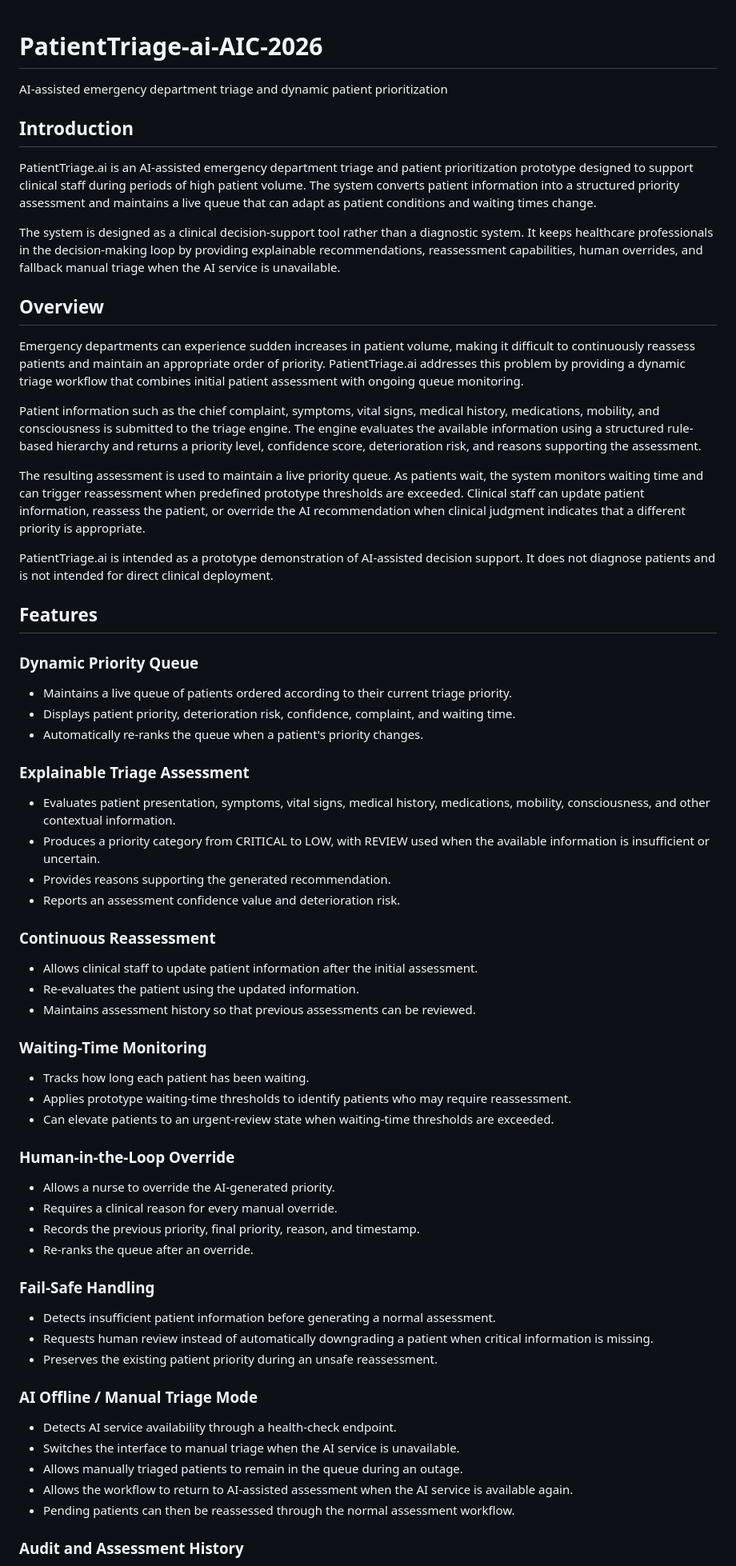
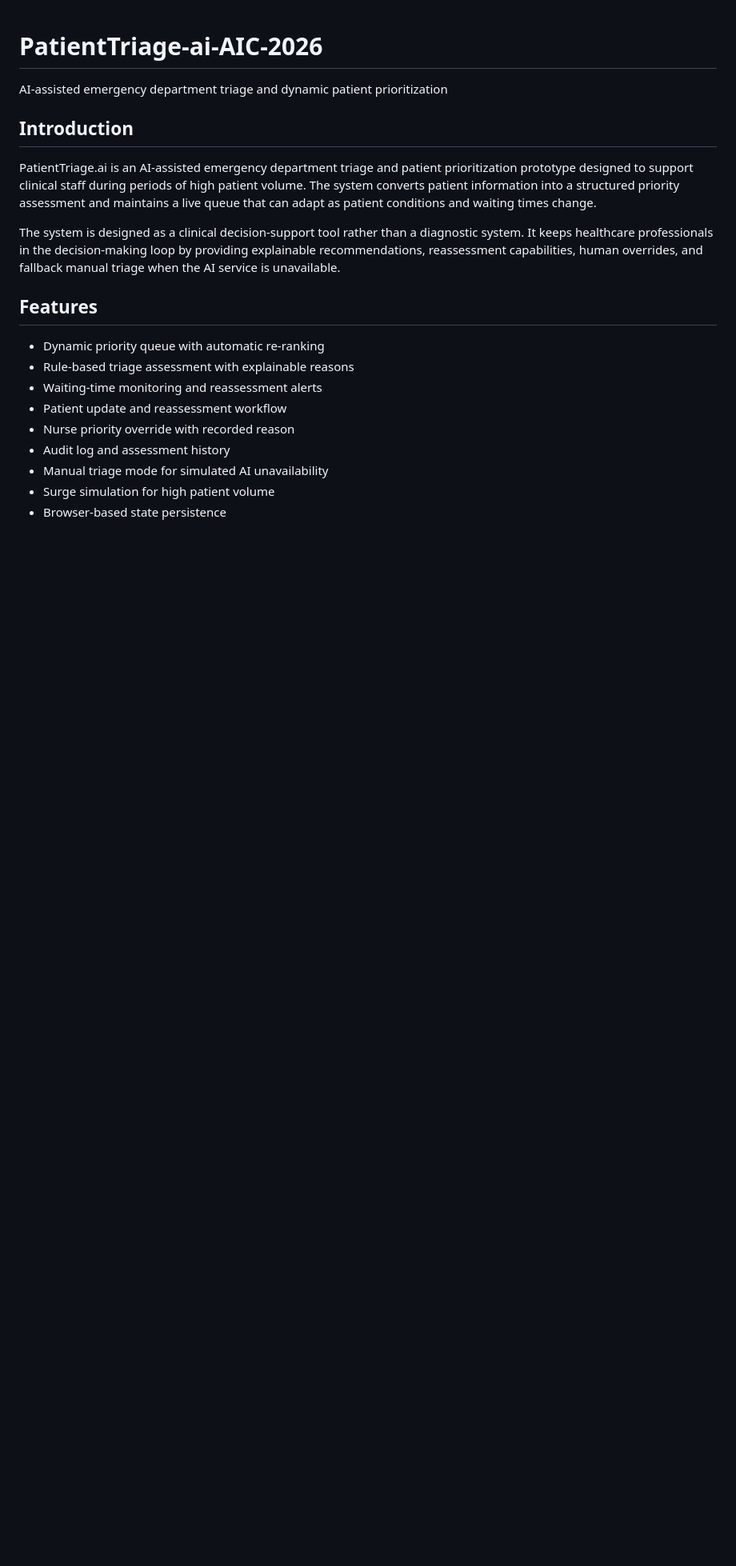
Before and after one commit to SanviM828/PatientTriage-ai-AIC-2026, a Markdown page: README.md, the part around one of its changes. Shown at 80% size. Drawn GitHub-style; blank space fills up the shorter version.

```diff
--- a/README.md
+++ b/README.md
@@ -16,96 +16,15 @@ decision-making loop by providing explainable recommendations,
 reassessment capabilities, human overrides, and fallback manual
 triage when the AI service is unavailable.
 
-## Overview
-
-Emergency departments can experience sudden increases in patient
-volume, making it difficult to continuously reassess patients and
-maintain an appropriate order of priority. PatientTriage.ai addresses
-this problem by providing a dynamic triage workflow that combines
-initial patient assessment with ongoing queue monitoring.
-
-Patient information such as the chief complaint, symptoms, vital
-signs, medical history, medications, mobility, and consciousness is
-submitted to the triage engine. The engine evaluates the available
-information using a structured rule-based hierarchy and returns a
-priority level, confidence score, deterioration risk, and reasons
-supporting the assessment.
-
-The resulting assessment is used to maintain a live priority queue.
-As patients wait, the system monitors waiting time and can trigger
-reassessment when predefined prototype thresholds are exceeded.
-Clinical staff can update patient information, reassess the patient,
-or override the AI recommendation when clinical judgment indicates
-that a different priority is appropriate.
-
-PatientTriage.ai is intended as a prototype demonstration of
-AI-assisted decision support. It does not diagnose patients and is
-not intended for direct clinical deployment.
-
 ## Features
 
-### Dynamic Priority Queue
+- Dynamic priority queue with automatic re-ranking
+- Rule-based triage assessment with explainable reasons
+- Waiting-time monitoring and reassessment alerts
+- Patient update and reassessment workflow
+- Nurse priority override with recorded reason
+- Audit log and assessment history
+- Manual triage mode for simulated AI unavailability
+- Surge simulation for high patient volume
+- Browser-based state persistence
 
-- Maintains a live queue of patients ordered according to their
-  current triage priority.
-- Displays patient priority, deterioration risk, confidence,
-  complaint, and waiting time.
-- Automatically re-ranks the queue when a patient's priority changes.
-
-### Explainable Triage Assessment
-
-- Evaluates patient presentation, symptoms, vital signs, medical
-  history, medications, mobility, consciousness, and other
-  contextual information.
-- Produces a priority category from CRITICAL to LOW, with REVIEW
-  used when the available information is insufficient or uncertain.
-- Provides reasons supporting the generated recommendation.
-- Reports an assessment confidence value and deterioration risk.
-
-### Continuous Reassessment
-
-- Allows clinical staff to update patient information after the
-  initial assessment.
-- Re-evaluates the patient using the updated information.
-- Maintains assessment history so that previous assessments can be
-  reviewed.
-
-### Waiting-Time Monitoring
-
-- Tracks how long each patient has been waiting.
-- Applies prototype waiting-time thresholds to identify patients
-  who may require reassessment.
-- Can elevate patients to an urgent-review state when waiting-time
-  thresholds are exceeded.
-
-### Human-in-the-Loop Override
-
-- Allows a nurse to override the AI-generated priority.
-- Requires a clinical reason for every manual override.
-- Records the previous priority, final priority, reason, and
-  timestamp.
-- Re-ranks the queue after an override.
-
-### Fail-Safe Handling
-
-- Detects insufficient patient information before generating a
-  normal assessment.
-- Requests human review instead of automatically downgrading a
-  patient when critical information is missing.
-- Preserves the existing patient priority during an unsafe
-  reassessment.
-
-### AI Offline / Manual Triage Mode
-
-- Detects AI service availability through a health-check endpoint.
-- Switches the interface to manual triage when the AI service is
-  unavailable.
-- Allows manually triaged patients to remain in the queue during an
-  outage.
-- Allows the workflow to return to AI-assisted assessment when the AI
-  service is available again.
-- Pending patients can then be reassessed through the normal assessment
-  workflow.
-
-### Audit and Assessment History
-
```
Also changed, not shown: other parts of README.md (+1 -20 lines).
